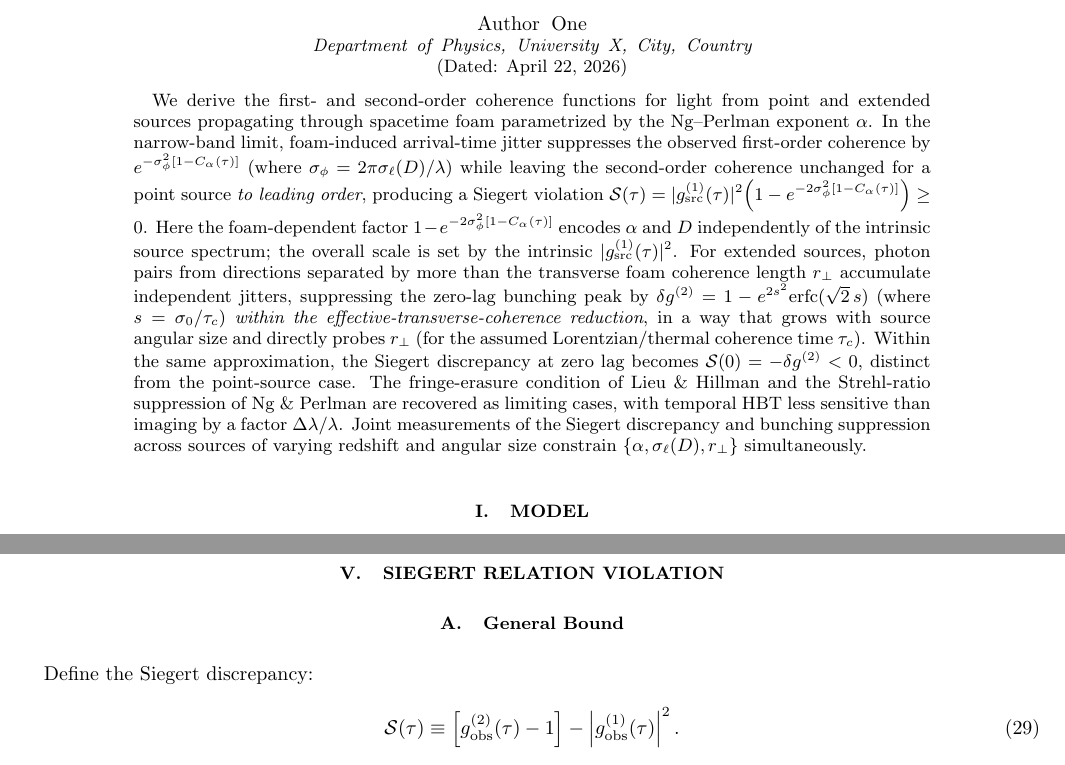
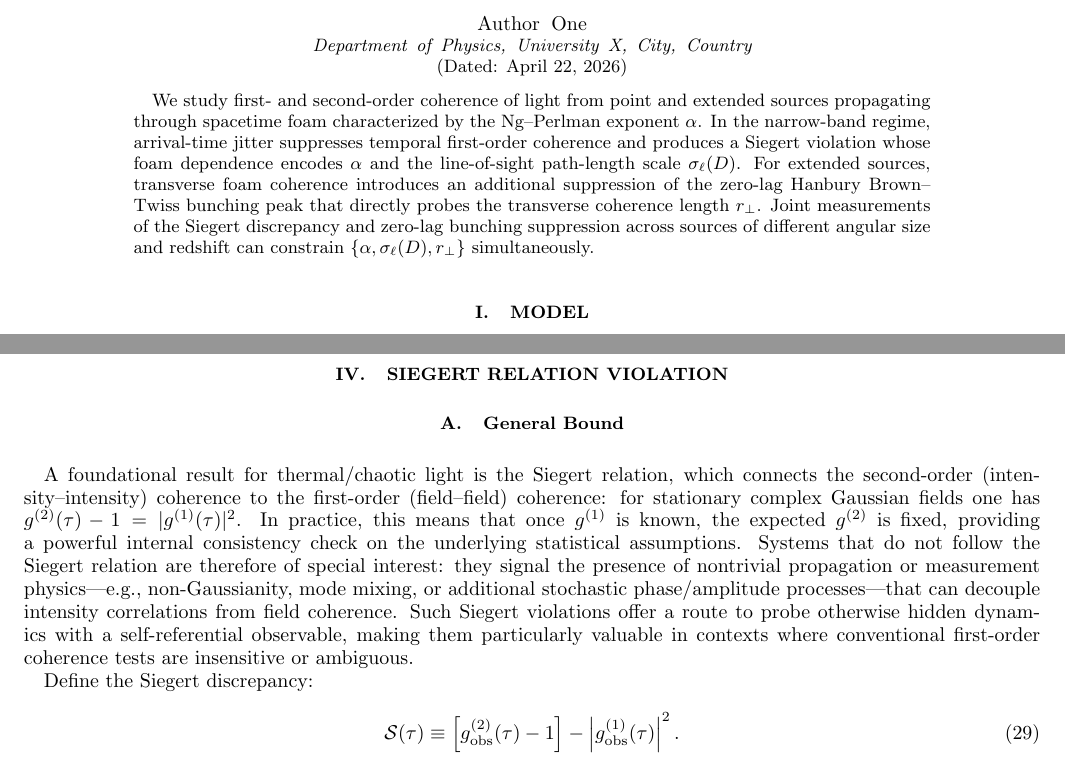
Before and after one commit to AlexGKim/foam, a LaTeX paper (docs/paper.tex): two parts of pages 1 and 5 of 9, joined at a grey line, cut so that both start at the same text. Compiled offline with pdfLaTeX.

Commit message:
polishing

```diff
--- a/docs/paper.tex
+++ b/docs/paper.tex
@@ -19,34 +19,16 @@
 \date{\today}
 
 \begin{abstract}
-We derive the first- and second-order coherence functions for light from point
-and extended sources propagating through spacetime foam parametrized by the
-Ng--Perlman exponent $\alpha$.
-In the narrow-band limit, foam-induced arrival-time jitter suppresses the
-observed first-order coherence by $e^{-\sigma_\phi^2[1-C_\alpha(\tau)]}$
-(where $\sigma_\phi = 2\pi\sigma_\ell(D)/\lambda$) while leaving the
-second-order coherence unchanged for a point source \emph{to leading order},
-producing a Siegert violation
-$\mathcal{S}(\tau) = |g^{(1)}_{\rm src}(\tau)|^2\!\left(1-e^{-2\sigma_\phi^2[1-C_\alpha(\tau)]}\right)
-\geq 0$.
-Here the foam-dependent factor $1-e^{-2\sigma_\phi^2[1-C_\alpha(\tau)]}$ encodes
-$\alpha$ and $D$ independently of the intrinsic source spectrum; the overall
-scale is set by the intrinsic $|g^{(1)}_{\rm src}(\tau)|^2$.
-For extended sources, photon pairs from directions separated by more than
-the transverse foam coherence length $r_\perp$ accumulate independent jitters,
-suppressing the zero-lag bunching peak by
-$\delta g^{(2)} = 1 - e^{2s^2}\mathrm{erfc}(\sqrt{2}\,s)$
-(where $s=\sigma_0/\tau_c$) \emph{within the effective-transverse-coherence reduction},
-in a way that grows with source angular size and directly probes $r_\perp$
-(for the assumed Lorentzian/thermal coherence time $\tau_c$).
-Within the same approximation, the Siegert discrepancy at zero lag becomes
-$\mathcal{S}(0)=-\delta g^{(2)}<0$, distinct from the point-source case.
-The fringe-erasure condition of Lieu \& Hillman and the Strehl-ratio suppression
-of Ng \& Perlman are recovered as limiting cases, with temporal HBT less
-sensitive than imaging by a factor $\Delta\lambda/\lambda$.
-Joint measurements of the Siegert discrepancy and bunching suppression across
-sources of varying redshift and angular size constrain
-$\{\alpha,\sigma_\ell(D),r_\perp\}$ simultaneously.
+We study first- and second-order coherence of light from point and extended sources
+propagating through spacetime foam characterized by the Ng--Perlman exponent $\alpha$.
+In the narrow-band regime, arrival-time jitter suppresses temporal first-order coherence and
+produces a Siegert violation whose foam dependence encodes $\alpha$ and the
+line-of-sight path-length scale $\sigma_\ell(D)$.
+For extended sources, transverse foam coherence introduces an additional suppression of the
+zero-lag Hanbury Brown--Twiss bunching peak that directly probes the transverse coherence
+length $r_\perp$.
+Joint measurements of the Siegert discrepancy and zero-lag bunching suppression across sources
+of different angular size and redshift can constrain $\{\alpha,\sigma_\ell(D),r_\perp\}$ simultaneously.
 \end{abstract}
 
 \maketitle
@@ -110,6 +93,6 @@ By stationarity, the statistics of $\Delta(\tau)$ depend only on $\tau$.
 Its variance follows directly from Eq.~\eqref{eq:pathcov}:
 \begin{align}
-  \sigma_\Delta^2(\tau)
+  \sigma_\Delta^2(\tau;D)
   &\equiv \langle \Delta(\tau)^2 \rangle \notag \\
   &= \frac{1}{c^2}\big\langle
      [\Delta\ell_{\rm tot}(t+\tau) - \Delta\ell_{\rm tot}(t)]^2
@@ -411,6 +403,9 @@ $\lambda=500$~nm, $\sigma_\phi \approx 280 \gg 1$.
 % ==============================================================
 
 \subsection{General Bound}
+A foundational result for thermal/chaotic light is the Siegert relation, which connects the second-order (intensity–intensity) coherence to the first-order (field–field) coherence: for stationary complex Gaussian fields one has
+$g^{(2)}(\tau)-1 = |g^{(1)}(\tau)|^2$.
+In practice, this means that once $g^{(1)}$ is known, the expected $g^{(2)}$ is fixed, providing a powerful internal consistency check on the underlying statistical assumptions. Systems that do not follow the Siegert relation are therefore of special interest: they signal the presence of nontrivial propagation or measurement physics—e.g., non-Gaussianity, mode mixing, or additional stochastic phase/amplitude processes—that can decouple intensity correlations from field coherence. Such Siegert violations offer a route to probe otherwise hidden dynamics with a self-referential observable, making them particularly valuable in contexts where conventional first-order coherence tests are insensitive or ambiguous.
 
 Define the Siegert discrepancy:
 \begin{equation}
```
Also changed, not shown: docs/paper.tex (110 more changed lines).
